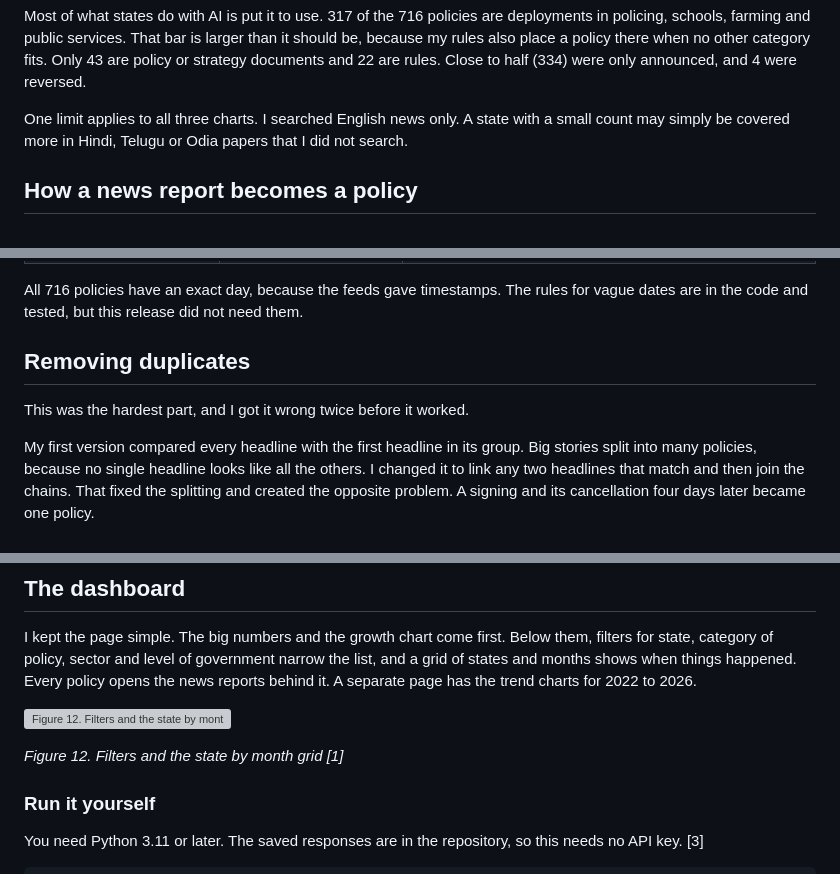
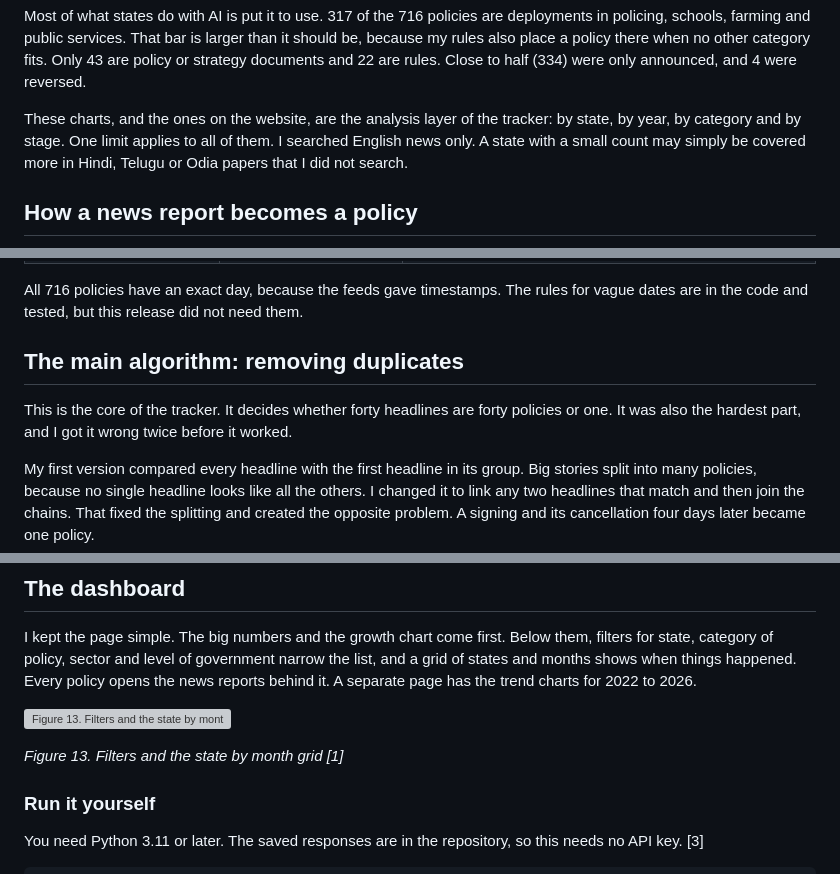
Before and after one commit to VISHNU0906/state-ai-policy-tracker, a Markdown page: SUBMISSION.md, 3 parts joined by grey strips. Rendered like a GitHub page; grey boxes are pictures that could not be loaded.

```diff
--- a/SUBMISSION.md
+++ b/SUBMISSION.md
@@ -56,7 +56,7 @@ The count goes from 23 in 2022 to 389 in 2026, with 2026 only up to 10 November.
 
 Most of what states do with AI is put it to use. 317 of the 716 policies are deployments in policing, schools, farming and public services. That bar is larger than it should be, because my rules also place a policy there when no other category fits. Only 43 are policy or strategy documents and 22 are rules. Close to half (334) were only announced, and 4 were reversed.
 
-One limit applies to all three charts. I searched English news only. A state with a small count may simply be covered more in Hindi, Telugu or Odia papers that I did not search.
+These charts, and the ones on the website, are the analysis layer of the tracker: by state, by year, by category and by stage. One limit applies to all of them. I searched English news only. A state with a small count may simply be covered more in Hindi, Telugu or Odia papers that I did not search.
 
 ## How a news report becomes a policy
 
@@ -116,9 +116,9 @@ The date on each policy is the date of the earliest news report about it, in Ind
 
 All 716 policies have an exact day, because the feeds gave timestamps. The rules for vague dates are in the code and tested, but this release did not need them.
 
-## Removing duplicates
+## The main algorithm: removing duplicates
 
-This was the hardest part, and I got it wrong twice before it worked.
+This is the core of the tracker. It decides whether forty headlines are forty policies or one. It was also the hardest part, and I got it wrong twice before it worked.
 
 My first version compared every headline with the first headline in its group. Big stories split into many policies, because no single headline looks like all the others. I changed it to link any two headlines that match and then join the chains. That fixed the splitting and created the opposite problem. A signing and its cancellation four days later became one policy.
 
@@ -180,9 +199,9 @@ Every policy links straight to the publisher. In the list of supporting reports,
 
 I kept the page simple. The big numbers and the growth chart come first. Below them, filters for state, category of policy, sector and level of government narrow the list, and a grid of states and months shows when things happened. Every policy opens the news reports behind it. A separate page has the trend charts for 2022 to 2026.
 
-![Figure 12. Filters and the state by month grid [1]](docs/figures/report/site_grid.png)
+![Figure 13. Filters and the state by month grid [1]](docs/figures/report/site_grid.png)
 
-*Figure 12. Filters and the state by month grid [1]*
+*Figure 13. Filters and the state by month grid [1]*
 
 ### Run it yourself
 
```
Also changed, not shown: other parts of SUBMISSION.md (+25 -6 lines), RATIONALE.md (+6 -4 lines), docs/figures/report/backing.png (added), 2 other files.
